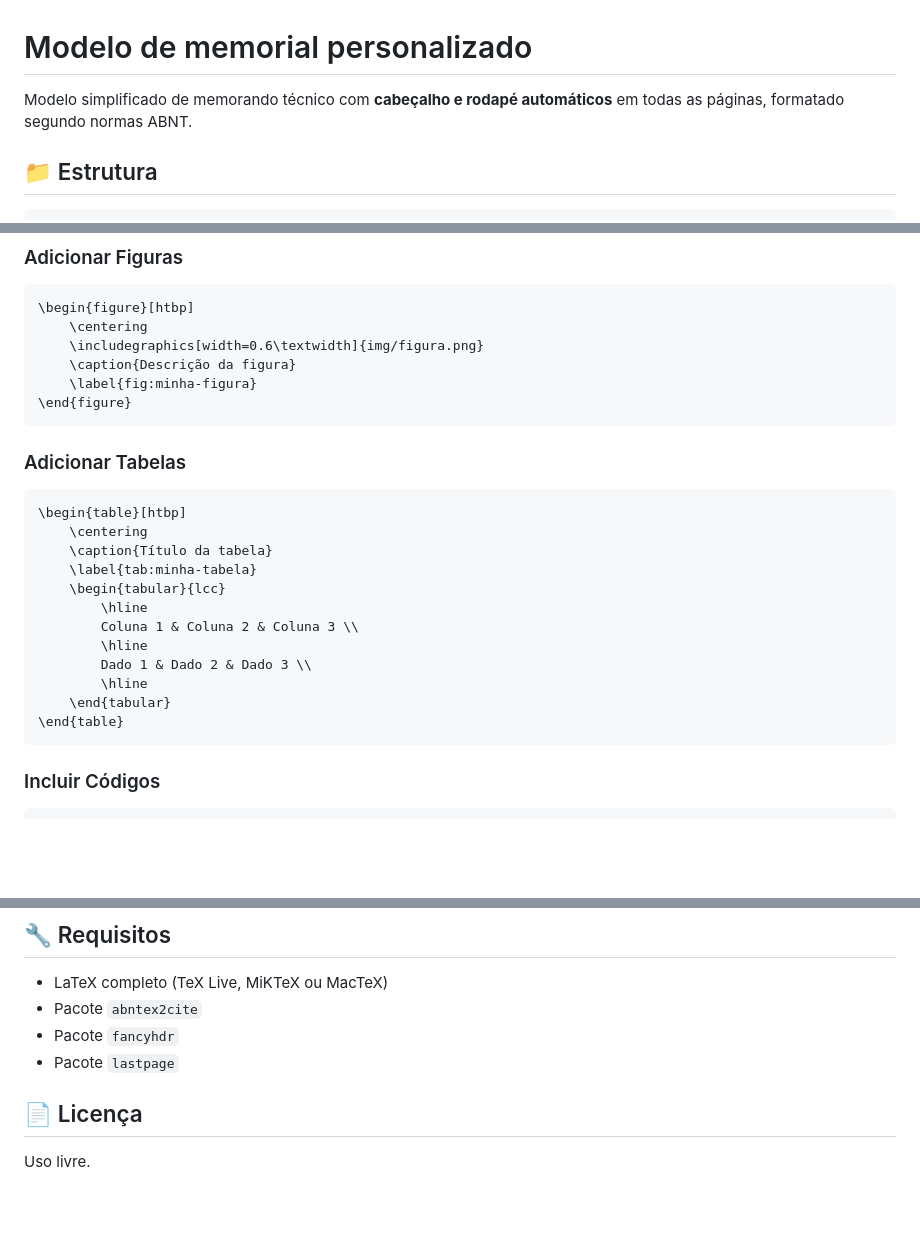
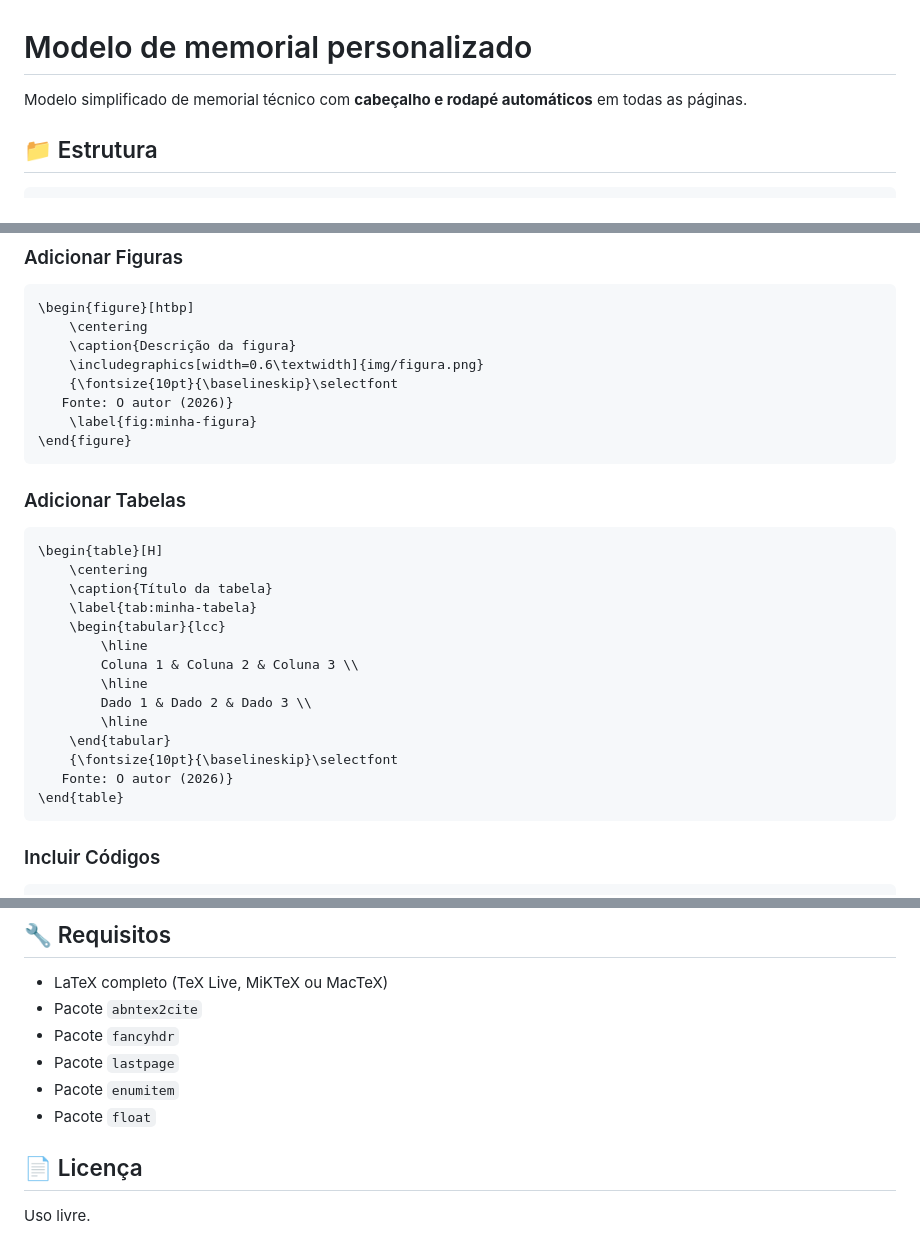
Before and after one commit to OgliariNatan/Modelo-de-memorial, a Markdown page: README.md, 3 parts joined by grey strips. Drawn GitHub-style; blank space fills up the shorter version.

Commit message:
[docs] update: atualizado documentacao

````diff
--- a/README.md
+++ b/README.md
@@ -1,6 +1,6 @@
 # Modelo de memorial personalizado
 
-Modelo simplificado de memorando técnico com **cabeçalho e rodapé automáticos** em todas as páginas, formatado segundo normas ABNT.
+Modelo simplificado de memorial técnico com **cabeçalho e rodapé automáticos** em todas as páginas.
 
 ## 📁 Estrutura
 
@@ -75,8 +75,10 @@ pdflatex main.tex
 ```latex
 \begin{figure}[htbp]
     \centering
+    \caption{Descrição da figura}
     \includegraphics[width=0.6\textwidth]{img/figura.png}
-    \caption{Descrição da figura}
+    {\fontsize{10pt}{\baselineskip}\selectfont
+   Fonte: O autor (2026)}
     \label{fig:minha-figura}
 \end{figure}
 ```
@@ -84,7 +86,7 @@ pdflatex main.tex
 ### Adicionar Tabelas
 
 ```latex
-\begin{table}[htbp]
+\begin{table}[H]
     \centering
     \caption{Título da tabela}
     \label{tab:minha-tabela}
@@ -95,6 +97,8 @@ pdflatex main.tex
         Dado 1 & Dado 2 & Dado 3 \\
         \hline
     \end{tabular}
+    {\fontsize{10pt}{\baselineskip}\selectfont
+   Fonte: O autor (2026)}
 \end{table}
 ```
 
@@ -137,6 +141,9 @@ Conforme literatura (\cite{lamport1994latex}).
 - Pacote `abntex2cite`
 - Pacote `fancyhdr`
 - Pacote `lastpage`
+- Pacote `enumitem`
+- Pacote `float`
+
 
 ## 📄 Licença
 
````
Also changed, not shown: other parts of README.md (+3 -3 lines).
